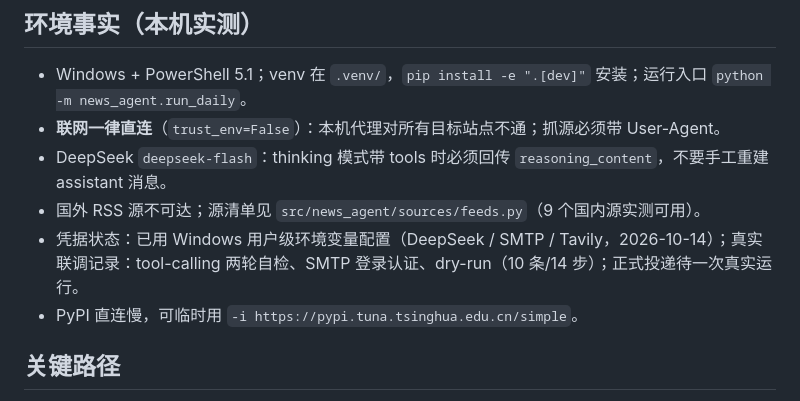
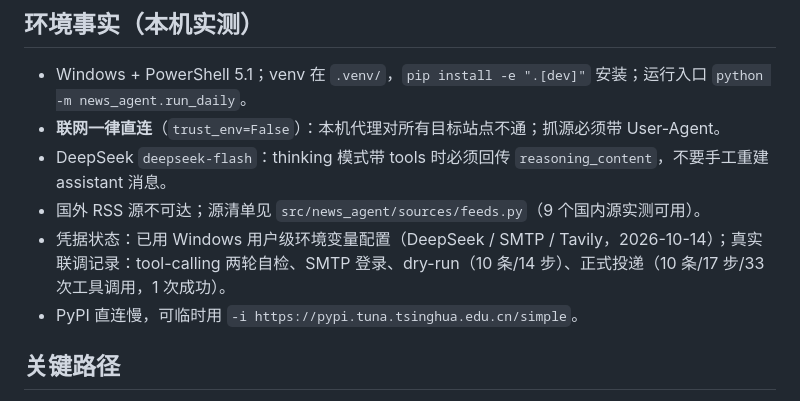
Before and after one commit to TianJinYing2006/ai-news-agent, a Markdown page: AGENTS.md, the part around the change. GitHub-like rendering.

```diff
--- a/AGENTS.md
+++ b/AGENTS.md
@@ -42,7 +42,7 @@ CLI 校验命令（PR 前必跑，全绿才可提 PR）：
 - **联网一律直连**（`trust_env=False`）：本机代理对所有目标站点不通；抓源必须带 User-Agent。
 - DeepSeek `deepseek-flash`：thinking 模式带 tools 时必须回传 `reasoning_content`，不要手工重建 assistant 消息。
 - 国外 RSS 源不可达；源清单见 `src/news_agent/sources/feeds.py`（9 个国内源实测可用）。
-- 凭据状态：已用 Windows 用户级环境变量配置（DeepSeek / SMTP / Tavily，2026-10-14）；真实联调记录：tool-calling 两轮自检、SMTP 登录认证、dry-run（10 条/14 步）；正式投递待一次真实运行。
+- 凭据状态：已用 Windows 用户级环境变量配置（DeepSeek / SMTP / Tavily，2026-10-14）；真实联调记录：tool-calling 两轮自检、SMTP 登录、dry-run（10 条/14 步）、正式投递（10 条/17 步/33 次工具调用，1 次成功）。
 - PyPI 直连慢，可临时用 `-i https://pypi.tuna.tsinghua.edu.cn/simple`。
 
 ## 关键路径
```
Also changed, not shown: README.md (+2 -3 lines).
